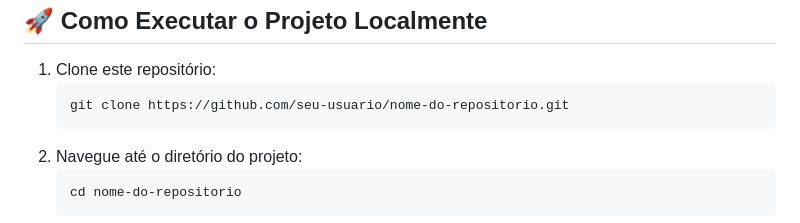
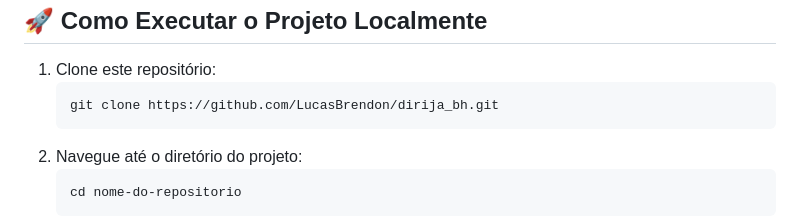
Before and after one commit to LucasBrendon/dirija_bh, a Markdown page: README.md, the part around the change. Drawn GitHub-style.

```diff
--- a/README.md
+++ b/README.md
@@ -41,7 +41,7 @@
 <h2>🚀 Como Executar o Projeto Localmente</h2>
 <ol>
   <li>Clone este repositório:</li>
-  <pre><code>git clone https://github.com/seu-usuario/nome-do-repositorio.git</code></pre>
+  <pre><code>git clone https://github.com/LucasBrendon/dirija_bh.git</code></pre>
 
   <li>Navegue até o diretório do projeto:</li>
   <pre><code>cd nome-do-repositorio</code></pre>
```
